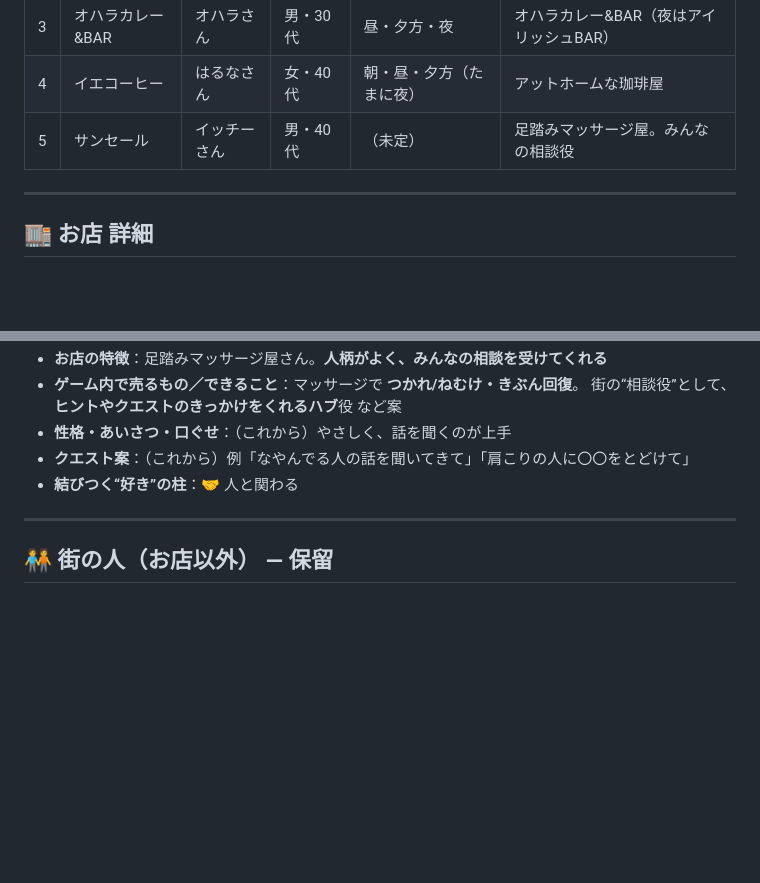
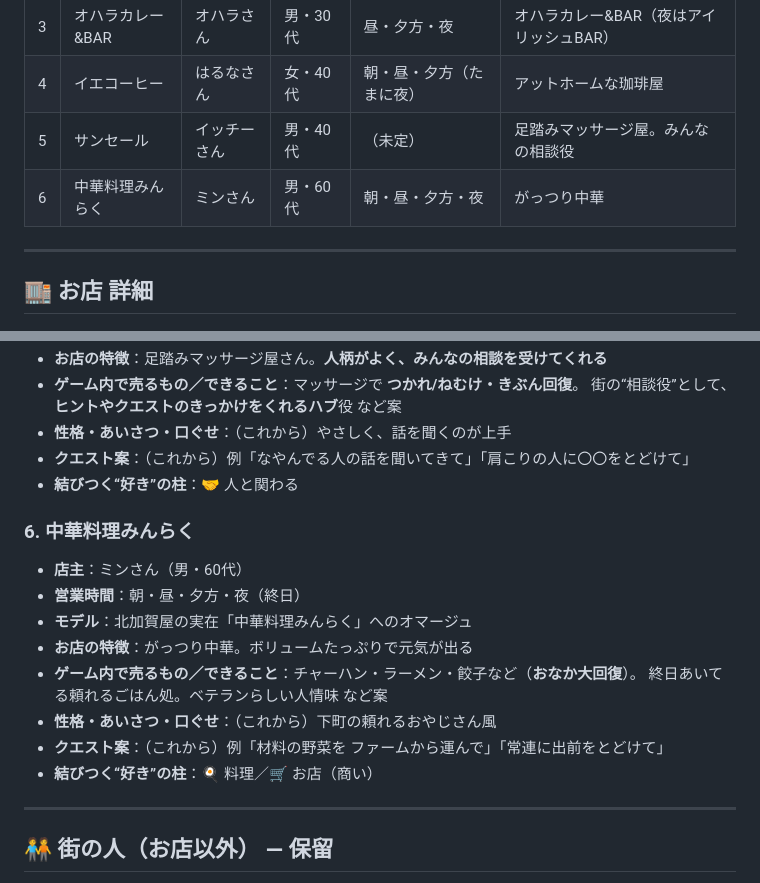
Before and after one commit to YasuKane55/slack_connect, a Markdown page: TOWN.md, 2 parts joined by grey strips. Drawn GitHub-style; blank space fills up the shorter version.

Commit message:
Add Chinese restaurant Minraku (Min), hearty Chinese food
https://claude.ai/code/session_01VmUZCs8i6ZW6jfSa9WcoNQ

```diff
--- a/TOWN.md
+++ b/TOWN.md
@@ -38,6 +38,7 @@
 | 3 | オハラカレー&BAR | オハラさん | 男・30代 | 昼・夕方・夜 | オハラカレー&BAR（夜はアイリッシュBAR） |
 | 4 | イエコーヒー | はるなさん | 女・40代 | 朝・昼・夕方（たまに夜） | アットホームな珈琲屋 |
 | 5 | サンセール | イッチーさん | 男・40代 | （未定） | 足踏みマッサージ屋。みんなの相談役 |
+| 6 | 中華料理みんらく | ミンさん | 男・60代 | 朝・昼・夕方・夜 | がっつり中華 |
 
 ---
 
@@ -97,6 +98,17 @@
 - **クエスト案**：（これから）例「なやんでる人の話を聞いてきて」「肩こりの人に〇〇をとどけて」
 - **結びつく“好き”の柱**：🤝 人と関わる
 
+### 6. 中華料理みんらく
+- **店主**：ミンさん（男・60代）
+- **営業時間**：朝・昼・夕方・夜（終日）
+- **モデル**：北加賀屋の実在「中華料理みんらく」へのオマージュ
+- **お店の特徴**：がっつり中華。ボリュームたっぷりで元気が出る
+- **ゲーム内で売るもの／できること**：チャーハン・ラーメン・餃子など（**おなか大回復**）。
+  終日あいてる頼れるごはん処。ベテランらしい人情味 など案
+- **性格・あいさつ・口ぐせ**：（これから）下町の頼れるおやじさん風
+- **クエスト案**：（これから）例「材料の野菜を ファームから運んで」「常連に出前をとどけて」
+- **結びつく“好き”の柱**：🍳 料理／🛒 お店（商い）
+
 <!-- 以下、お店を教えてもらうたびに同じ形式で追記していく -->
 
 ---
```
